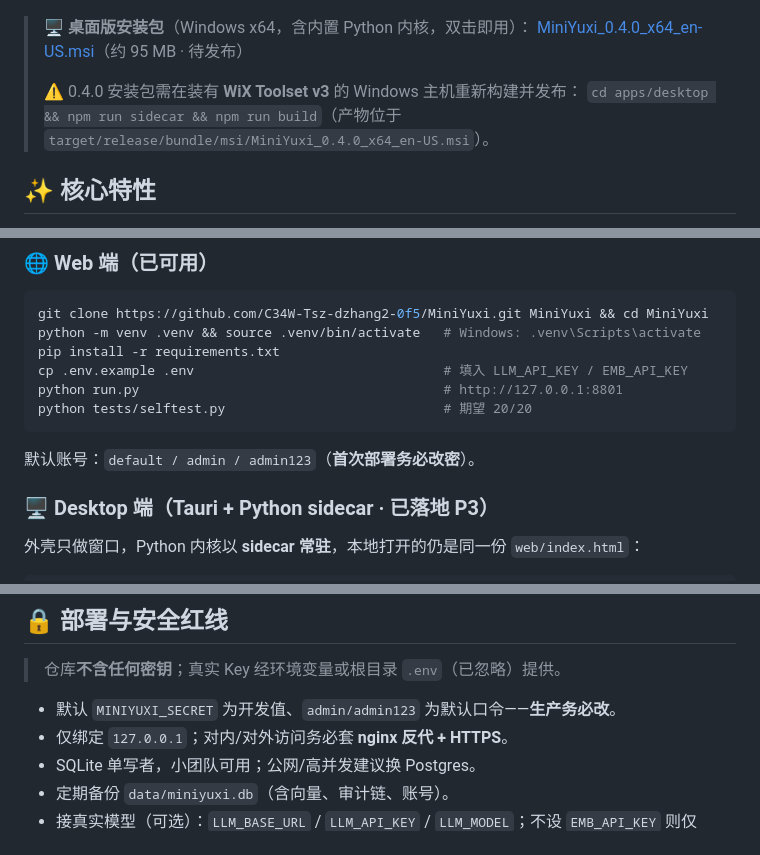
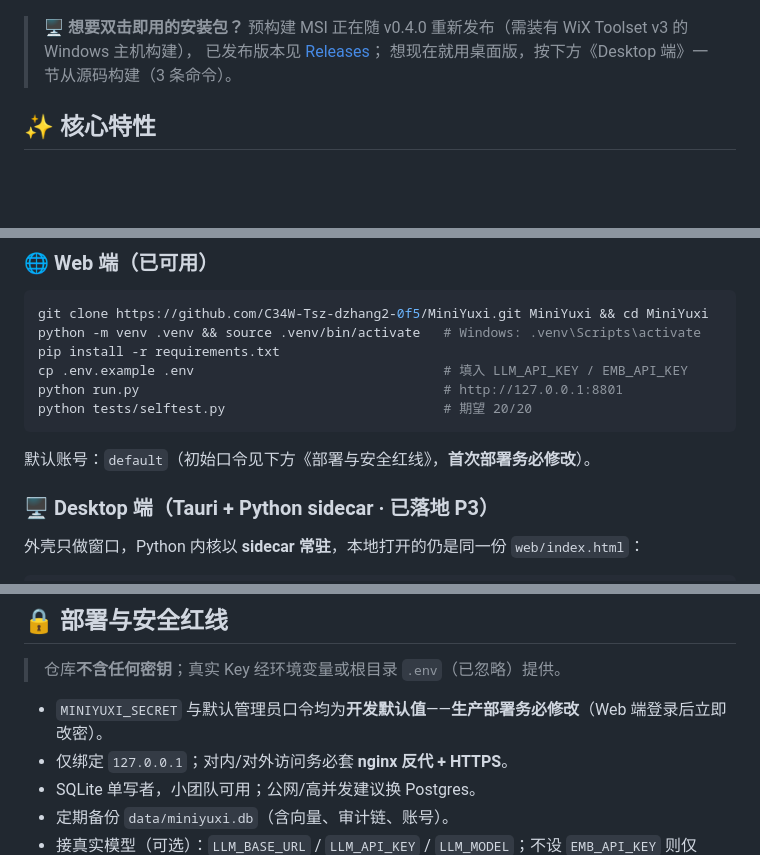
Before and after one commit to C34W-Tsz-dzhang2-0f5/MiniYuxi, a Markdown page: README.md, 3 parts joined by grey strips. Drawn GitHub-style; blank space fills up the shorter version.

````diff
--- a/README.md
+++ b/README.md
@@ -10,11 +9,10 @@
 
 ![MiniYuxi 三端统一工作台](docs/assets/readme_hero.png)
 
-> 🖥️ **桌面版安装包**（Windows x64，含内置 Python 内核，双击即用）：
-> [MiniYuxi_0.4.0_x64_en-US.msi](https://github.com/C34W-Tsz-dzhang2-0f5/MiniYuxi/releases/latest/download/MiniYuxi_0.4.0_x64_en-US.msi)（约 95 MB · 待发布）
->
-> ⚠️ 0.4.0 安装包需在装有 **WiX Toolset v3** 的 Windows 主机重新构建并发布：
-> `cd apps/desktop && npm run sidecar && npm run build`（产物位于 `target/release/bundle/msi/MiniYuxi_0.4.0_x64_en-US.msi`）。
+> 🖥️ **想要双击即用的安装包？**
+> 预构建 MSI 正在随 v0.4.0 重新发布（需装有 WiX Toolset v3 的 Windows 主机构建），
+> 已发布版本见 [Releases](https://github.com/C34W-Tsz-dzhang2-0f5/MiniYuxi/releases)；
+> 想现在就用桌面版，按下方《Desktop 端》一节从源码构建（3 条命令）。
 
 ## ✨ 核心特性
 
@@ -42,7 +40,7 @@ python run.py                                       # http://127.0.0.1:8801
 python tests/selftest.py                            # 期望 20/20
 ```
 
-默认账号：`default / admin / admin123`（**首次部署务必改密**）。
+默认账号：`default`（初始口令见下方《部署与安全红线》，**首次部署务必修改**）。
 
 ### 🖥️ Desktop 端（Tauri + Python sidecar · 已落地 P3）
 
@@ -109,7 +107,7 @@ python scripts/verify.py --quick    # 只跑纯 stdlib 快卡点（约 2.5s）
 
 > 仓库**不含任何密钥**；真实 Key 经环境变量或根目录 `.env`（已忽略）提供。
 
-- 默认 `MINIYUXI_SECRET` 为开发值、`admin/admin123` 为默认口令——**生产务必改**。
+- `MINIYUXI_SECRET` 与默认管理员口令均为**开发默认值**——**生产部署务必修改**（Web 端登录后立即改密）。
 - 仅绑定 `127.0.0.1`；对内/对外访问务必套 **nginx 反代 + HTTPS**。
 - SQLite 单写者，小团队可用；公网/高并发建议换 Postgres。
 - 定期备份 `data/miniyuxi.db`（含向量、审计链、账号）。
````
Also changed, not shown: other parts of README.md (+4 -1 lines), ROADMAP.md (added, +42 -0 lines).
